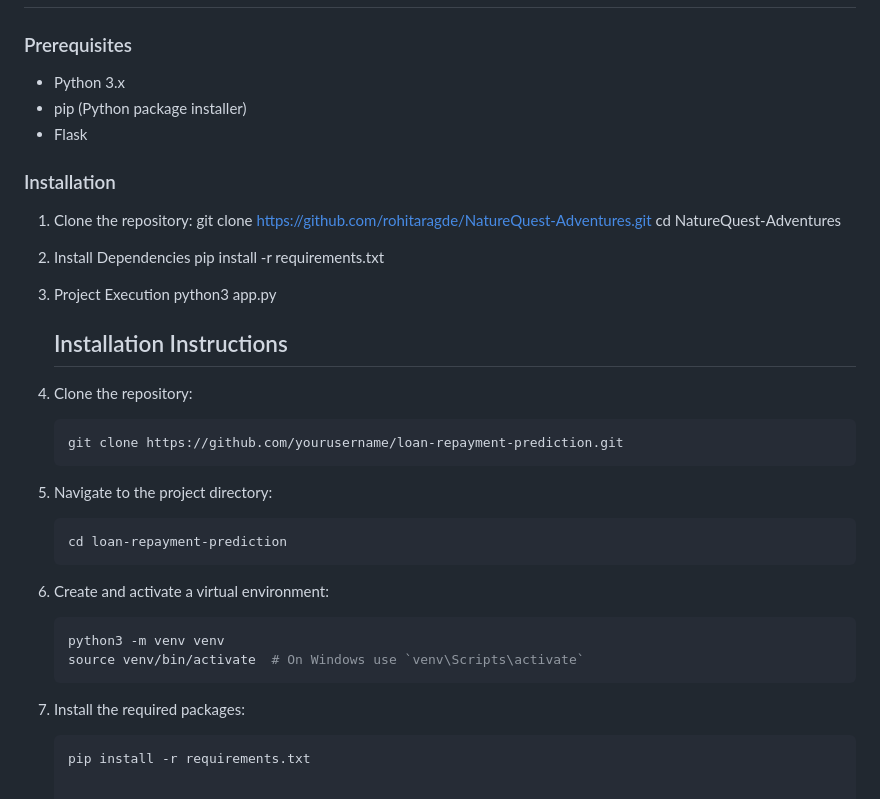
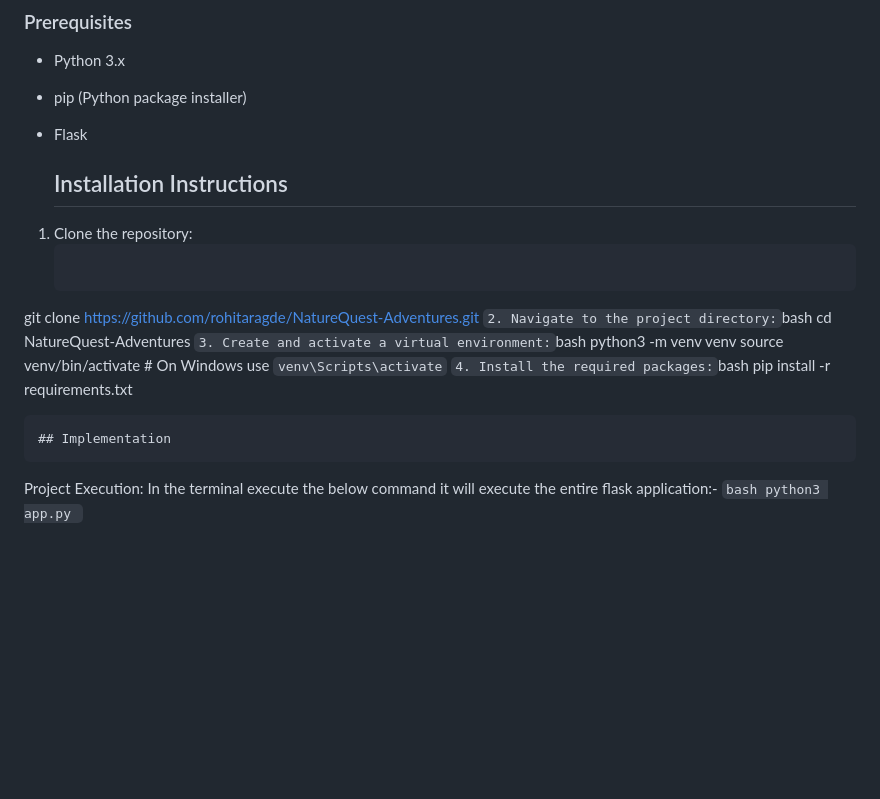
Before and after one commit to rohitaragde/NatureQuest, a Markdown page: README.md, the part around the change. GitHub-like rendering; blank space fills up the shorter version.

````diff
--- a/README.md
+++ b/README.md
@@ -35,26 +35,14 @@ Environmental advocates passionate about sustainable travel and eager to engage
 - pip (Python package installer)
 - Flask
 
-### Installation
-
-1. Clone the repository:
-git clone https://github.com/rohitaragde/NatureQuest-Adventures.git
-cd NatureQuest-Adventures
-
-2. Install Dependencies
-  pip install -r requirements.txt
-
-3. Project Execution
-   python3 app.py
-
    ## Installation Instructions
 1. Clone the repository:
     ```bash
-    git clone https://github.com/yourusername/loan-repayment-prediction.git
+git clone https://github.com/rohitaragde/NatureQuest-Adventures.git
     ```
 2. Navigate to the project directory:
     ```bash
-    cd loan-repayment-prediction
+    cd NatureQuest-Adventures
     ```
 3. Create and activate a virtual environment:
     ```bash
@@ -64,3 +52,10 @@ cd NatureQuest-Adventures
 4. Install the required packages:
     ```bash
     pip install -r requirements.txt
+
+    ## Implementation
+   Project Execution:
+   In the terminal execute the below command it will execute the entire flask application:-
+    ```bash
+     python3 app.py
+    ```
````
